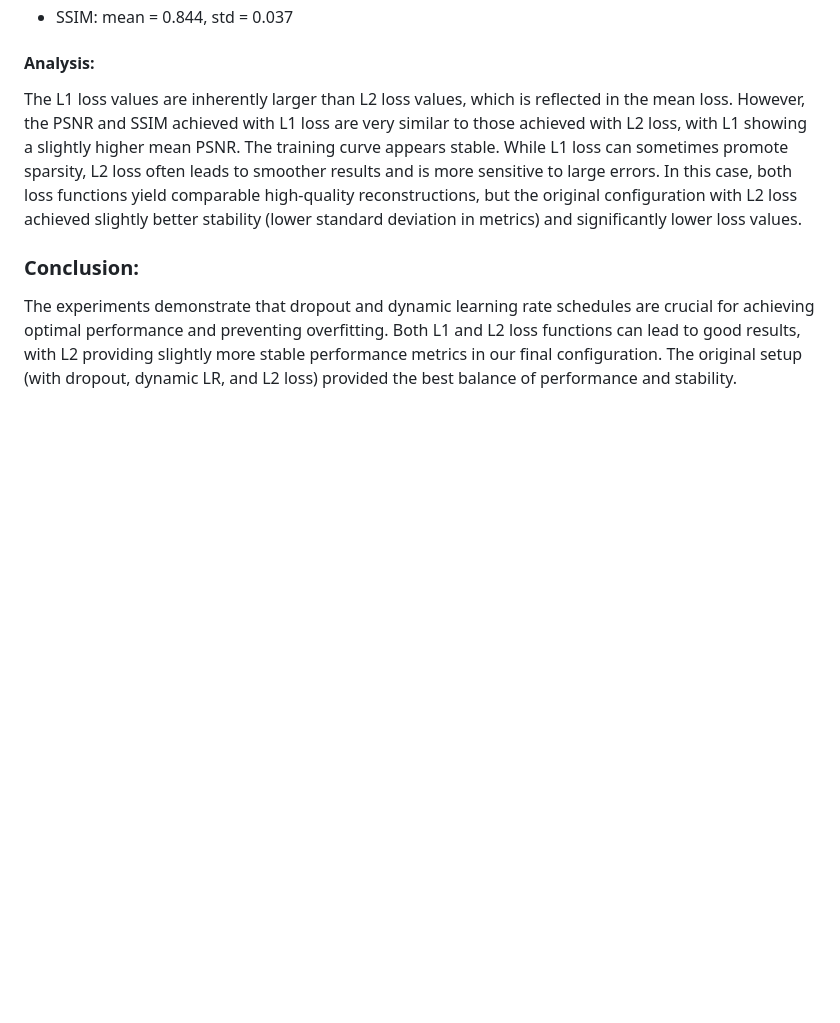
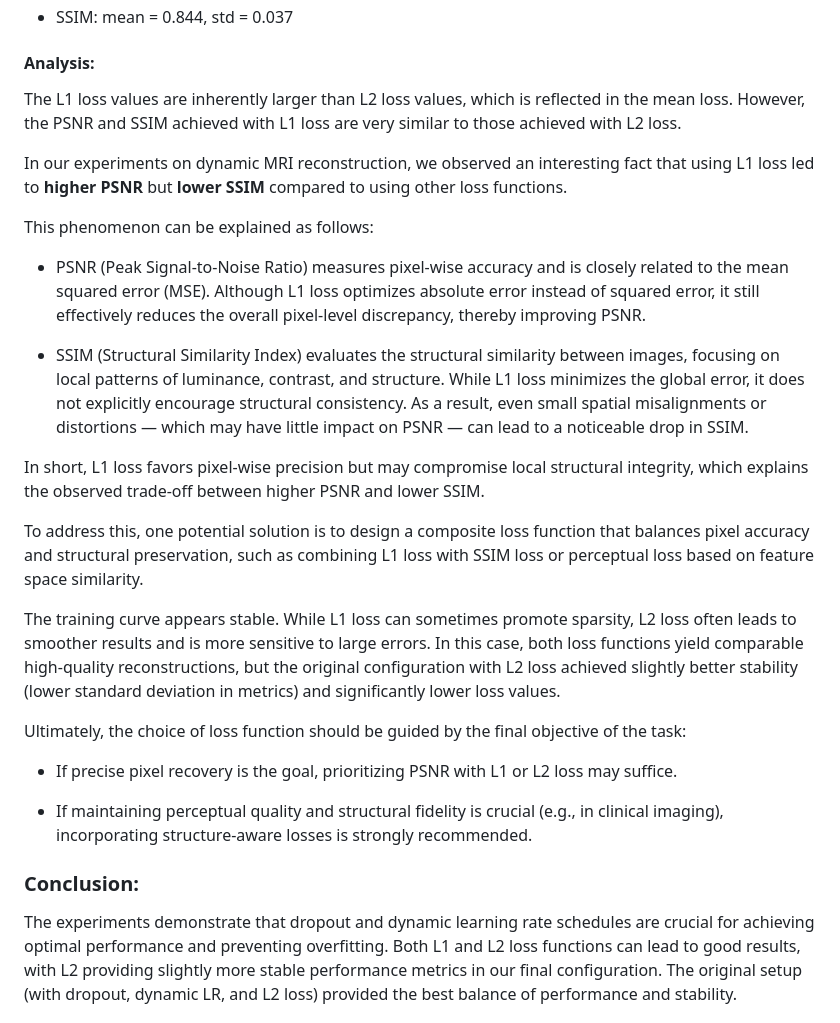
Before and after one commit to XiongWenye/Deep-Learning-Dynamic-MRI-Reconstruction, a Markdown page: README.md, the part around the change. GitHub-like rendering; blank space fills up the shorter version.

Commit message:
Update README with analysis on  L1 and L2 loss

```diff
--- a/README.md
+++ b/README.md
@@ -204,7 +204,27 @@ Performance Metrics (Original L2 Loss):
 -   SSIM: mean = 0.844, std = 0.037
 
 #### Analysis:
-The L1 loss values are inherently larger than L2 loss values, which is reflected in the mean loss. However, the PSNR and SSIM achieved with L1 loss are very similar to those achieved with L2 loss, with L1 showing a slightly higher mean PSNR. The training curve appears stable. While L1 loss can sometimes promote sparsity, L2 loss often leads to smoother results and is more sensitive to large errors. In this case, both loss functions yield comparable high-quality reconstructions, but the original configuration with L2 loss achieved slightly better stability (lower standard deviation in metrics) and significantly lower loss values.
+The L1 loss values are inherently larger than L2 loss values, which is reflected in the mean loss. However, the PSNR and SSIM achieved with L1 loss are very similar to those achieved with L2 loss.
+
+In our experiments on dynamic MRI reconstruction, we observed an interesting fact that using L1 loss led to **higher PSNR** but **lower SSIM** compared to using other loss functions.
+
+This phenomenon can be explained as follows:
+
+- PSNR (Peak Signal-to-Noise Ratio) measures pixel-wise accuracy and is closely related to the mean squared error (MSE). Although L1 loss optimizes absolute error instead of squared error, it still effectively reduces the overall pixel-level discrepancy, thereby improving PSNR.
+
+- SSIM (Structural Similarity Index) evaluates the structural similarity between images, focusing on local patterns of luminance, contrast, and structure. While L1 loss minimizes the global error, it does not explicitly encourage structural consistency. As a result, even small spatial misalignments or distortions — which may have little impact on PSNR — can lead to a noticeable drop in SSIM.
+
+In short, L1 loss favors pixel-wise precision but may compromise local structural integrity, which explains the observed trade-off between higher PSNR and lower SSIM.
+
+To address this, one potential solution is to design a composite loss function that balances pixel accuracy and structural preservation, such as combining L1 loss with SSIM loss or perceptual loss based on feature space similarity.
+
+The training curve appears stable. While L1 loss can sometimes promote sparsity, L2 loss often leads to smoother results and is more sensitive to large errors. In this case, both loss functions yield comparable high-quality reconstructions, but the original configuration with L2 loss achieved slightly better stability (lower standard deviation in metrics) and significantly lower loss values.
+
+Ultimately, the choice of loss function should be guided by the final objective of the task:
+
+- If precise pixel recovery is the goal, prioritizing PSNR with L1 or L2 loss may suffice.
+
+- If maintaining perceptual quality and structural fidelity is crucial (e.g., in clinical imaging), incorporating structure-aware losses is strongly recommended.
 
 ### Conclusion:
 The experiments demonstrate that dropout and dynamic learning rate schedules are crucial for achieving optimal performance and preventing overfitting. Both L1 and L2 loss functions can lead to good results, with L2 providing slightly more stable performance metrics in our final configuration. The original setup (with dropout, dynamic LR, and L2 loss) provided the best balance of performance and stability.
```
